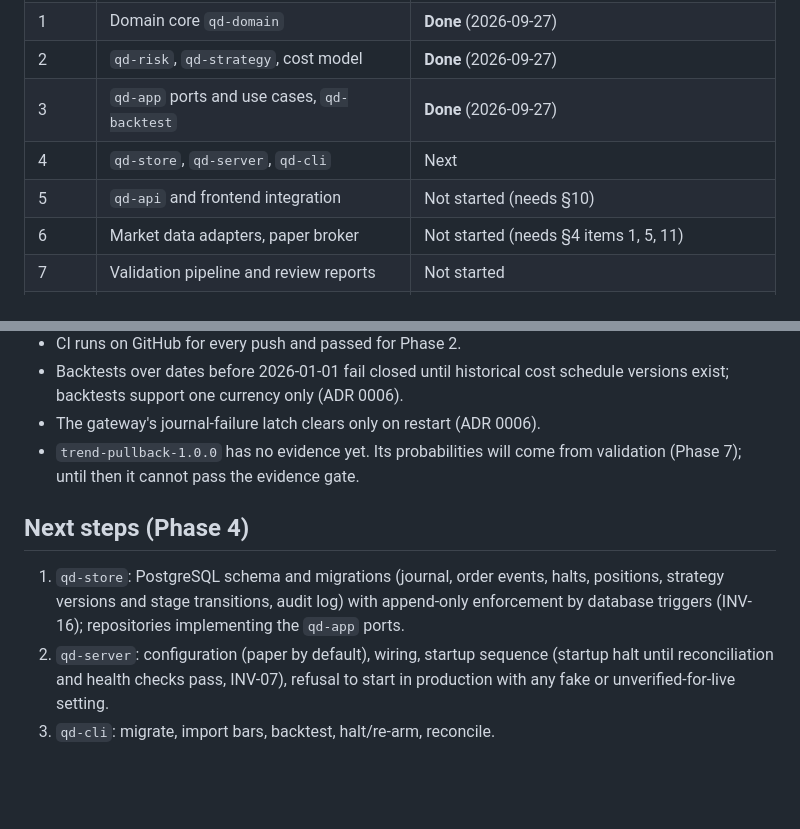
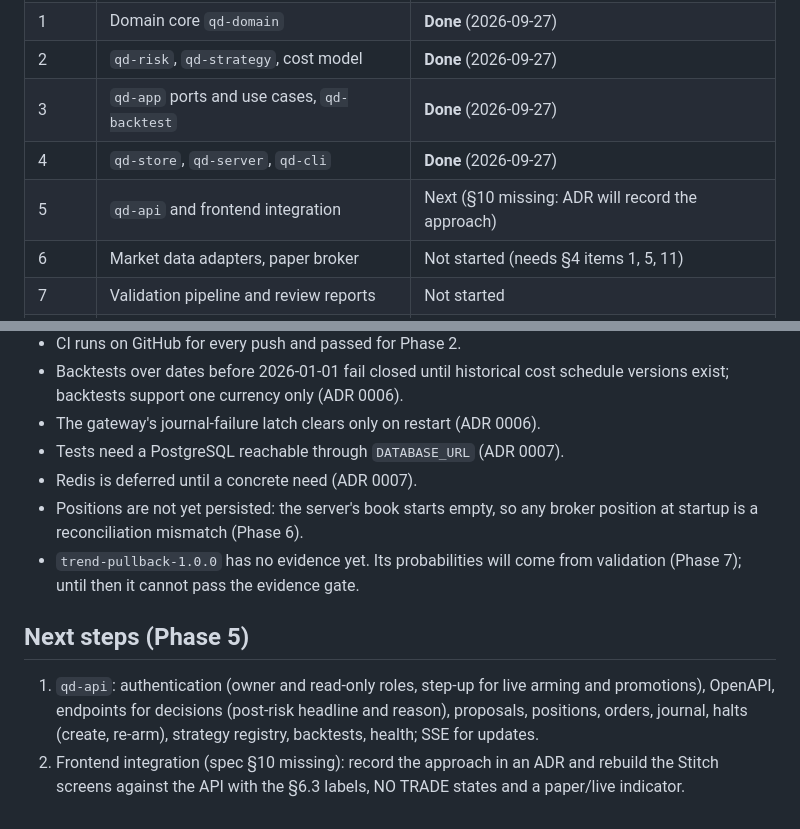
Before and after one commit to vulntech24-oss/quant-si, a Markdown page: docs/PROGRESS.md, 2 parts joined by grey strips. Rendered like a GitHub page; blank space fills up the shorter version.

```diff
--- a/docs/PROGRESS.md
+++ b/docs/PROGRESS.md
@@ -10,8 +10,8 @@ The phase plan is provisional until spec §17 is provided (ADR 0001).
 | 1 | Domain core `qd-domain` | **Done** (2026-09-27) |
 | 2 | `qd-risk`, `qd-strategy`, cost model | **Done** (2026-09-27) |
 | 3 | `qd-app` ports and use cases, `qd-backtest` | **Done** (2026-09-27) |
-| 4 | `qd-store`, `qd-server`, `qd-cli` | Next |
-| 5 | `qd-api` and frontend integration | Not started (needs §10) |
+| 4 | `qd-store`, `qd-server`, `qd-cli` | **Done** (2026-09-27) |
+| 5 | `qd-api` and frontend integration | Next (§10 missing: ADR will record the approach) |
 | 6 | Market data adapters, paper broker | Not started (needs §4 items 1, 5, 11) |
 | 7 | Validation pipeline and review reports | Not started |
 | 8 | AI orchestrator (advisory) | Not started (needs §4 item 8) |
@@ -166,16 +212,19 @@ New invariant tests: `invariant_02_an_active_halt_blocks_the_entry_at_the_gatewa
 - Backtests over dates before 2026-01-01 fail closed until historical cost
   schedule versions exist; backtests support one currency only (ADR 0006).
 - The gateway's journal-failure latch clears only on restart (ADR 0006).
+- Tests need a PostgreSQL reachable through `DATABASE_URL` (ADR 0007).
+- Redis is deferred until a concrete need (ADR 0007).
+- Positions are not yet persisted: the server's book starts empty, so any
+  broker position at startup is a reconciliation mismatch (Phase 6).
 - `trend-pullback-1.0.0` has no evidence yet. Its probabilities will come
   from validation (Phase 7); until then it cannot pass the evidence gate.
 
-## Next steps (Phase 4)
+## Next steps (Phase 5)
 
-1. `qd-store`: PostgreSQL schema and migrations (journal, order events, halts,
-   positions, strategy versions and stage transitions, audit log) with
-   append-only enforcement by database triggers (INV-16); repositories
-   implementing the `qd-app` ports.
-2. `qd-server`: configuration (paper by default), wiring, startup sequence
-   (startup halt until reconciliation and health checks pass, INV-07), refusal
-   to start in production with any fake or unverified-for-live setting.
-3. `qd-cli`: migrate, import bars, backtest, halt/re-arm, reconcile.
+1. `qd-api`: authentication (owner and read-only roles, step-up for live
+   arming and promotions), OpenAPI, endpoints for decisions (post-risk
+   headline and reason), proposals, positions, orders, journal, halts
+   (create, re-arm), strategy registry, backtests, health; SSE for updates.
+2. Frontend integration (spec §10 missing): record the approach in an ADR and
+   rebuild the Stitch screens against the API with the §6.3 labels, NO TRADE
+   states and a paper/live indicator.
```
Also changed, not shown: other parts of docs/PROGRESS.md (+46 -0 lines), CLAUDE.md (+17 -5 lines), docs/adr/0007-phase-4-persistence-server-cli.md (added, +85 -0 lines).
